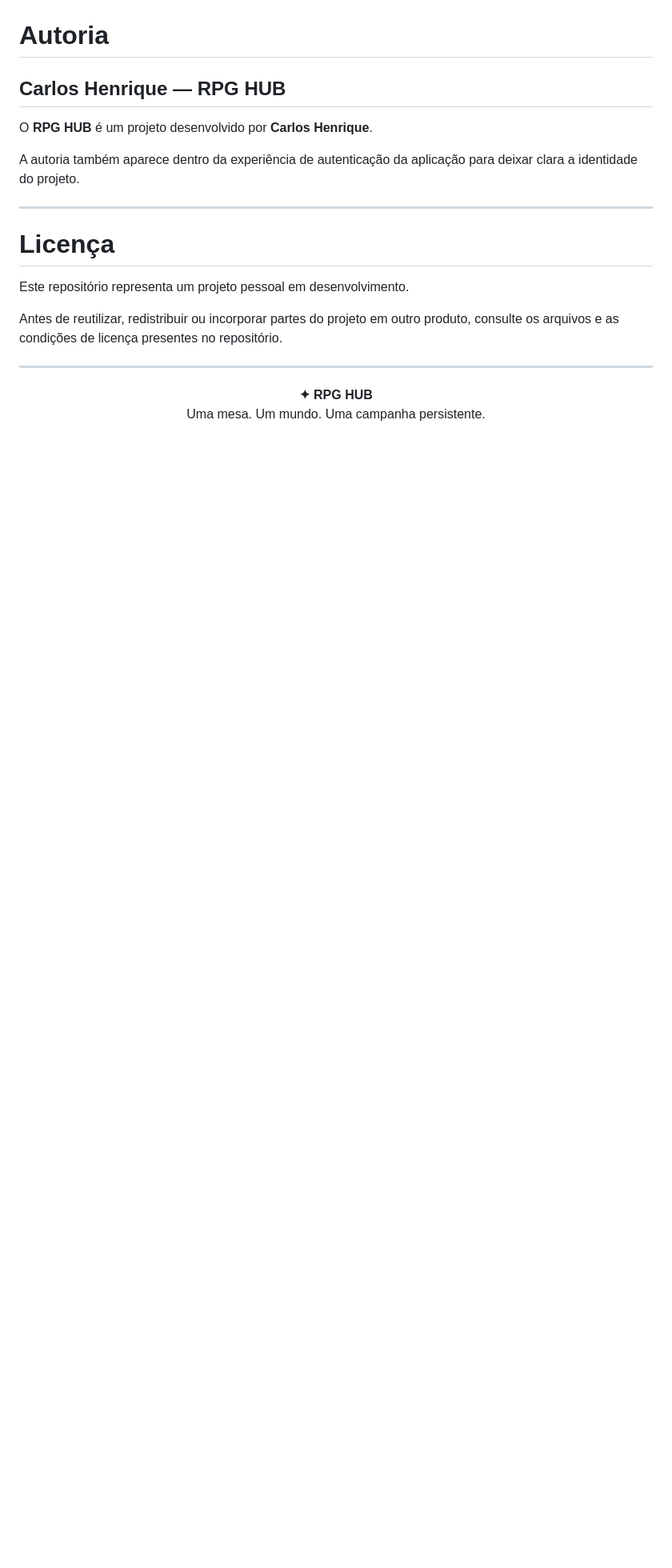
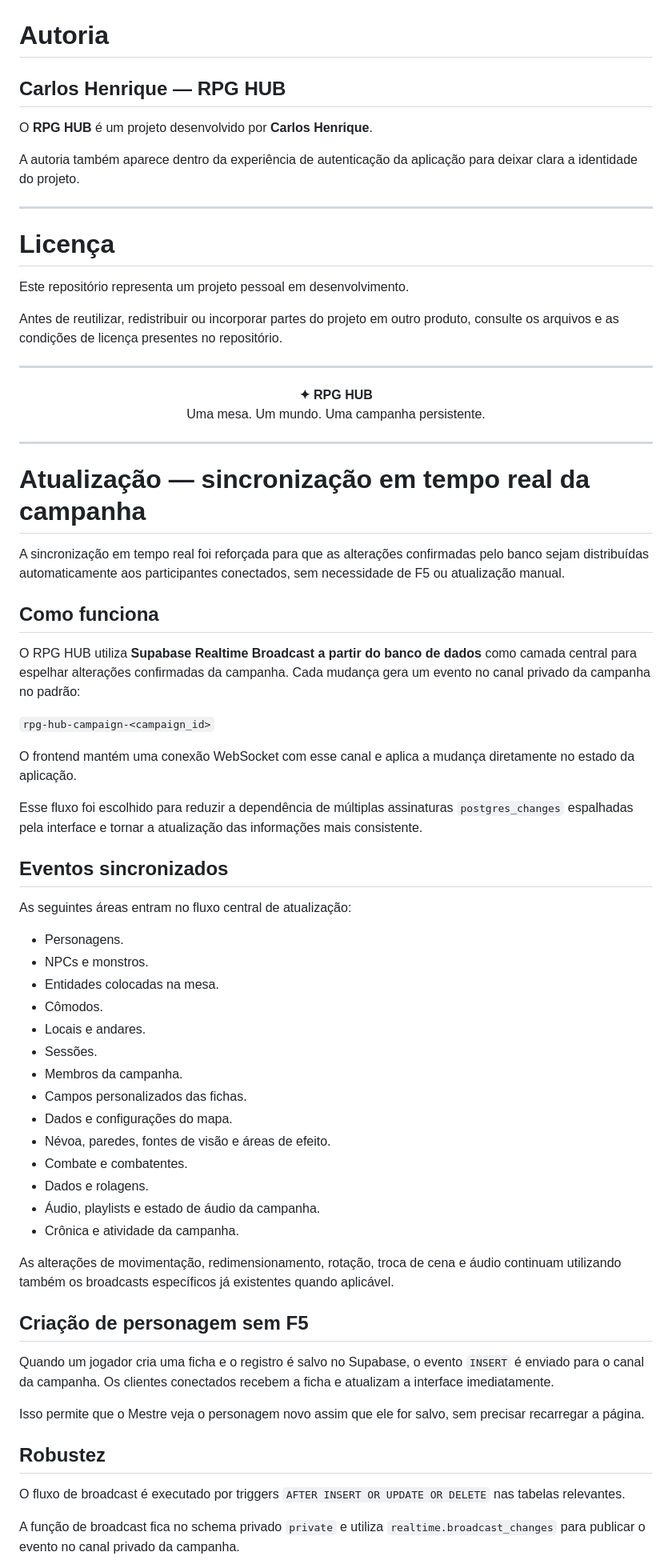
Before and after one commit to Olivzx/RPG-Hub-by-Carlos-H, a Markdown page: README.md, the part around one of its changes. Shown at 80% size. GitHub-like rendering; blank space fills up the shorter version.

Commit message:
docs: document campaign realtime synchronization

```diff
--- a/README.md
+++ b/README.md
@@ -1095,3 +1095,54 @@ Antes de reutilizar, redistribuir ou incorporar partes do projeto em outro produ
   <strong>✦ RPG HUB</strong><br>
   Uma mesa. Um mundo. Uma campanha persistente.
 </p>
+
+
+---
+
+# Atualização — sincronização em tempo real da campanha
+
+A sincronização em tempo real foi reforçada para que as alterações confirmadas pelo banco sejam distribuídas automaticamente aos participantes conectados, sem necessidade de F5 ou atualização manual.
+
+## Como funciona
+
+O RPG HUB utiliza **Supabase Realtime Broadcast a partir do banco de dados** como camada central para espelhar alterações confirmadas da campanha. Cada mudança gera um evento no canal privado da campanha no padrão:
+
+`rpg-hub-campaign-<campaign_id>`
+
+O frontend mantém uma conexão WebSocket com esse canal e aplica a mudança diretamente no estado da aplicação.
+
+Esse fluxo foi escolhido para reduzir a dependência de múltiplas assinaturas `postgres_changes` espalhadas pela interface e tornar a atualização das informações mais consistente.
+
+## Eventos sincronizados
+
+As seguintes áreas entram no fluxo central de atualização:
+
+- Personagens.
+- NPCs e monstros.
+- Entidades colocadas na mesa.
+- Cômodos.
+- Locais e andares.
+- Sessões.
+- Membros da campanha.
+- Campos personalizados das fichas.
+- Dados e configurações do mapa.
+- Névoa, paredes, fontes de visão e áreas de efeito.
+- Combate e combatentes.
+- Dados e rolagens.
+- Áudio, playlists e estado de áudio da campanha.
+- Crônica e atividade da campanha.
+
+As alterações de movimentação, redimensionamento, rotação, troca de cena e áudio continuam utilizando também os broadcasts específicos já existentes quando aplicável.
+
+## Criação de personagem sem F5
+
+Quando um jogador cria uma ficha e o registro é salvo no Supabase, o evento `INSERT` é enviado para o canal da campanha. Os clientes conectados recebem a ficha e atualizam a interface imediatamente.
+
+Isso permite que o Mestre veja o personagem novo assim que ele for salvo, sem precisar recarregar a página.
+
+## Robustez
+
+O fluxo de broadcast é executado por triggers `AFTER INSERT OR UPDATE OR DELETE` nas tabelas relevantes.
+
+A função de broadcast fica no schema privado `private` e utiliza `realtime.broadcast_changes` para publicar o evento no canal privado da campanha.
+
```
Also changed, not shown: other parts of README.md (+17 -0 lines).
